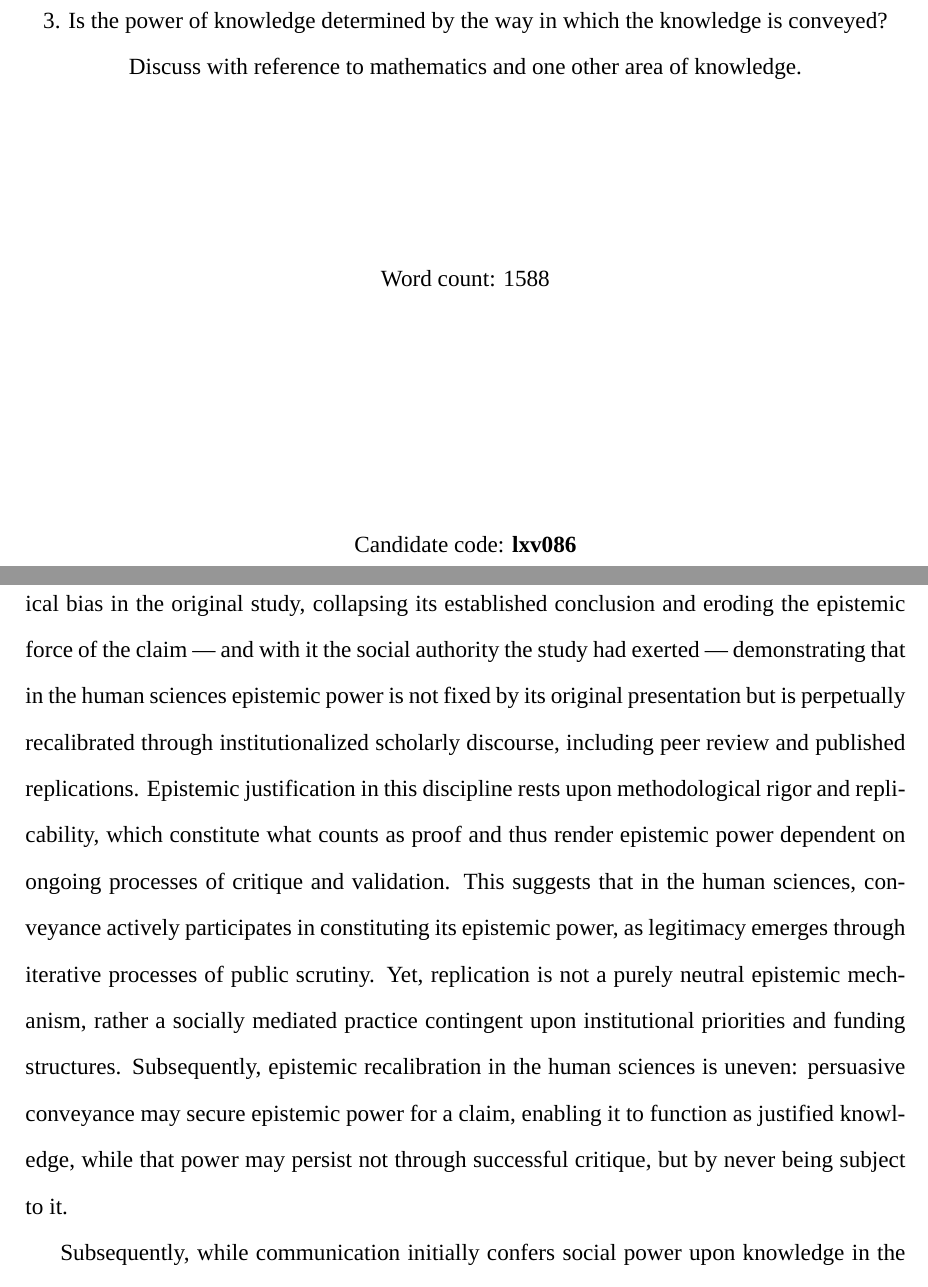
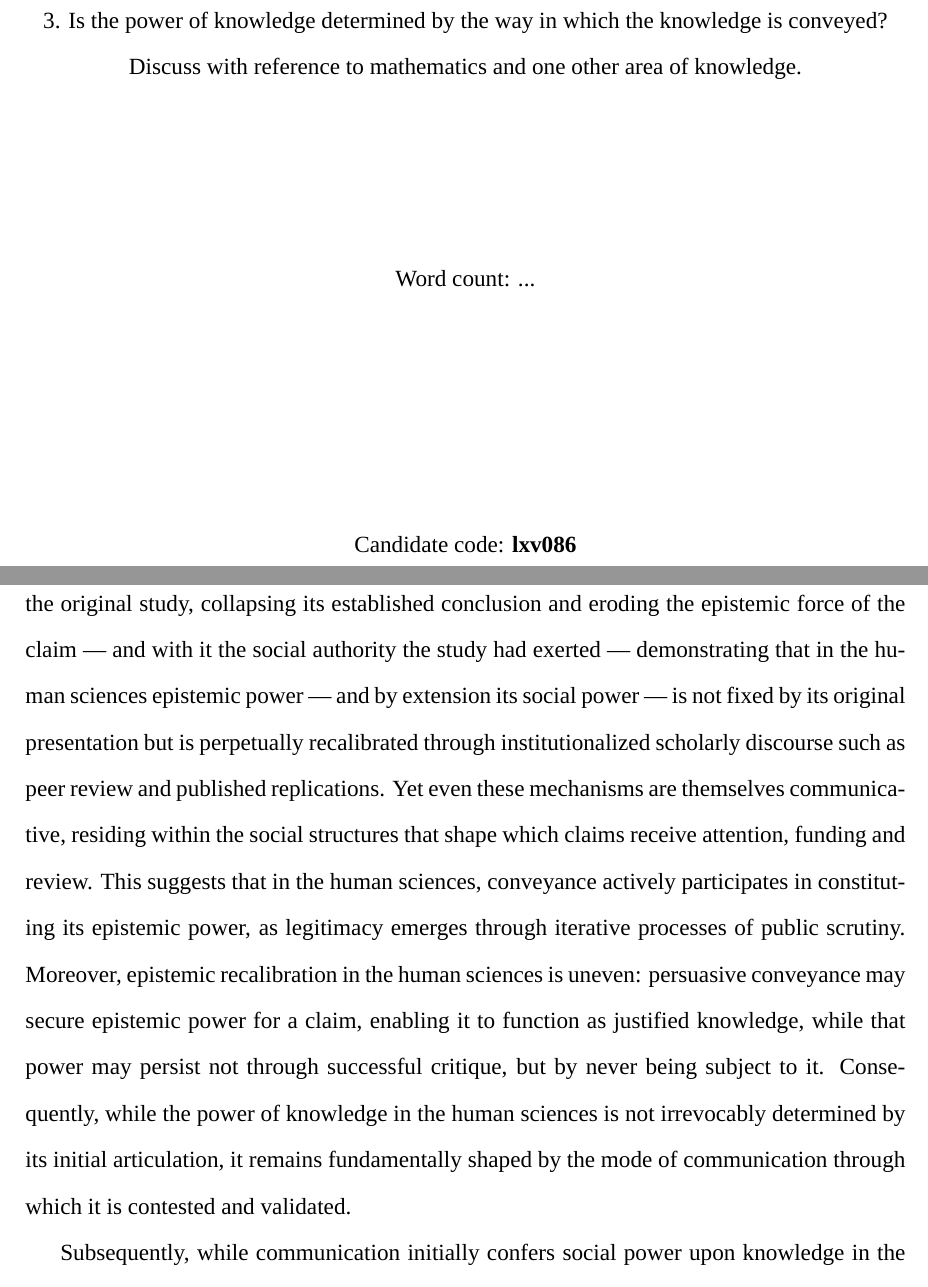
Before and after one commit to NicolasKelbel/TOK_Essay, a LaTeX document (main.tex): two parts of pages 1 and 5 of 8, joined at a grey line, cut so that both start at the same text. Compiled offline with XeLaTeX; a missing font is replaced by an installed copy or a similar font.

Commit message:
Save on 2026-02-16 15:03:36

```diff
--- a/main.tex
+++ b/main.tex
@@ -42,7 +42,7 @@
 
 		\vspace{3cm}
 
-		Word count: 1588\\
+		Word count: ...\\
 
 
 		\vspace{4cm}
@@ -65,7 +65,7 @@ Mathematics reveals that epistemic power is mostly secured irrespective of how k
 
 Rather than merely establish abstract truth, as is the case in mathematics, the human sciences are intrinsically embedded within the societies they seek to investigate and influence, and thus, cannot be meaningfully considered void of their environment. Whereas in mathematics the role of the onlooker is largely confined to verifying the antecedent conclusion, in the human sciences conclusions must be constructed by the individual through the interpretation and evaluation of empirical findings, rarely yielding single, absolute conclusions. As the uptake of information \textemdash\ and by extension the conclusion made and the knowledge assimilated \textemdash\ is shaped by how it is conveyed, both the epistemic and social power of knowledge in the human sciences are heavily reliant on the method of communication \parencite{Tversky1985}. This striking dependency became particularly visible during the COVID-19 pandemic: identical epidemiological data was communicated in manifold ways, underwriting differing claims and, in turn, generating a profound spectrum of public and political responses \parencite{Teschendorf09102024}. Consequently, both the epistemic and social power of the knowledge was molded by communicative representation, as public confidence in the credibility of information and the behavior of other members of the society was governed by the conveyance method. Moreover, to facilitate the communication of risk regarding the virus, the communicator must make axiological choices regarding the emphasis and framing of evidence \parencites{WuJohn2021RiskCommunication, Gigerenzer2007StatisticalLiteracy}. If these values fail to resonate with those of the recipient, the knowledge may manifest as latent, minimizing its social power. Hence, it is reasonable to conclude that the epistemic and social power of knowledge in the human sciences lies not simply in what is know, yet in how the knowledge is understood by the populace, highlighting its dependency on the communication method.  However, as mentioned previously, the capacity of the conveyance method to generate social power of knowledge ultimately depends on its relevance to the receiving individuals.
 
-Naturally, this inference raises existential concern, in particular due to the omnipresent nature of the human sciences in our lives. To mitigate this shortcoming, practitioners employ stringent methodological safeguards, seeking to stabilize knowledge claims beyond their initial method of transmission, calibrating its epistemic and social power. As demonstrated by the scandal concerning the austerity study \textit{Growth in a Time of Debt} by Reinhart and Rogoff's, the epistemic power of knowledge in the human sciences cannot simply be reduced to its initial method of communication. Arguing that economic growth declines sharply once public debt exceeds \SI{90}{\percent} of the Gross Domestic Product of a given nation, this study exerted a pervasive influence on macroeconomics policy debates worldwide, asserting substantial social power \parencite{10.1093/cje/bet075}. Nonetheless, subsequent independent replication exposed methodological bias in the original study, collapsing its established conclusion and eroding the epistemic force of the claim \textemdash\ and with it the social authority the study had exerted \textemdash\ demonstrating that in the human sciences epistemic power is not fixed by its original presentation but is perpetually recalibrated through institutionalized scholarly discourse, including peer review and published replications. Epistemic justification in this discipline rests upon methodological rigor and replicability, which constitute what counts as proof and thus render epistemic power dependent on ongoing processes of critique and validation. This suggests that in the human sciences, conveyance actively participates in constituting its epistemic power, as legitimacy emerges through iterative processes of public scrutiny. Yet, replication is not a purely neutral epistemic mechanism, rather a socially mediated practice contingent upon institutional priorities and funding structures. Subsequently, epistemic recalibration in the human sciences is uneven: persuasive conveyance may secure epistemic power for a claim, enabling it to function as justified knowledge, while that power may persist not through successful critique, but by never being subject to it.
+Naturally, this inference raises existential concern, in particular due to the omnipresent nature of the human sciences in our lives. To mitigate this shortcoming, practitioners employ stringent methodological safeguards, seeking to stabilize knowledge claims beyond their initial method of transmission, calibrating its epistemic and social power. As demonstrated by the scandal concerning the austerity study \textit{Growth in a Time of Debt} by Reinhart and Rogoff's, the epistemic power of knowledge in the human sciences cannot simply be reduced to its initial method of communication. Arguing that economic growth declines sharply once public debt exceeds \SI{90}{\percent} of the Gross Domestic Product of a given nation, this study exerted a pervasive influence on macroeconomics policy debates worldwide, asserting substantial social power \parencite{10.1093/cje/bet075}. Nonetheless, subsequent independent replication exposed methodological bias in the original study, collapsing its established conclusion and eroding the epistemic force of the claim \textemdash\ and with it the social authority the study had exerted \textemdash\ demonstrating that in the human sciences epistemic power \textemdash\ and by extension its social power \textemdash\ is not fixed by its original presentation but is perpetually recalibrated through institutionalized scholarly discourse such as peer review and published replications. Yet even these mechanisms are themselves communicative, residing within the social structures that shape which claims receive attention, funding and review. This suggests that in the human sciences, conveyance actively participates in constituting its epistemic power, as legitimacy emerges through iterative processes of public scrutiny. Moreover, epistemic recalibration in the human sciences is uneven: persuasive conveyance may secure epistemic power for a claim, enabling it to function as justified knowledge, while that power may persist not through successful critique, but by never being subject to it. Consequently, while the power of knowledge in the human sciences is not irrevocably determined by its initial articulation, it remains fundamentally shaped by the mode of communication through which it is contested and validated.
 
 Subsequently, while communication initially confers social power upon knowledge in the human sciences, regulatory mechanisms can renegotiate its epistemic power and, thereby, its social power. Nevertheless, since such safeguards typically function after knowledge claims have been made, as holds for the above given example, this outcome prompts the question: can such retrospective corrections be considered to shape epistemic and social power despite only operating in hindsight?
 
```
Also changed, not shown: main.pdf, 3 other files.
